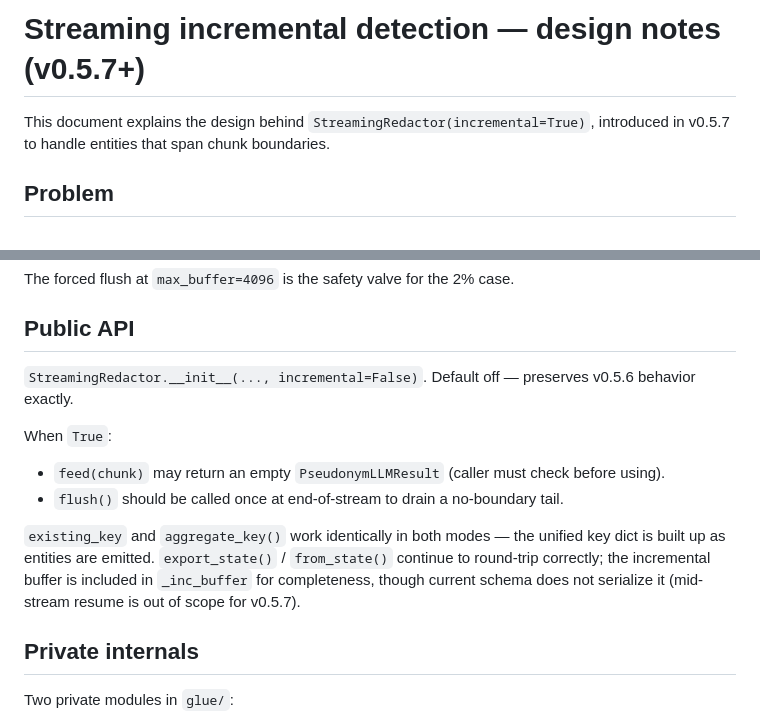
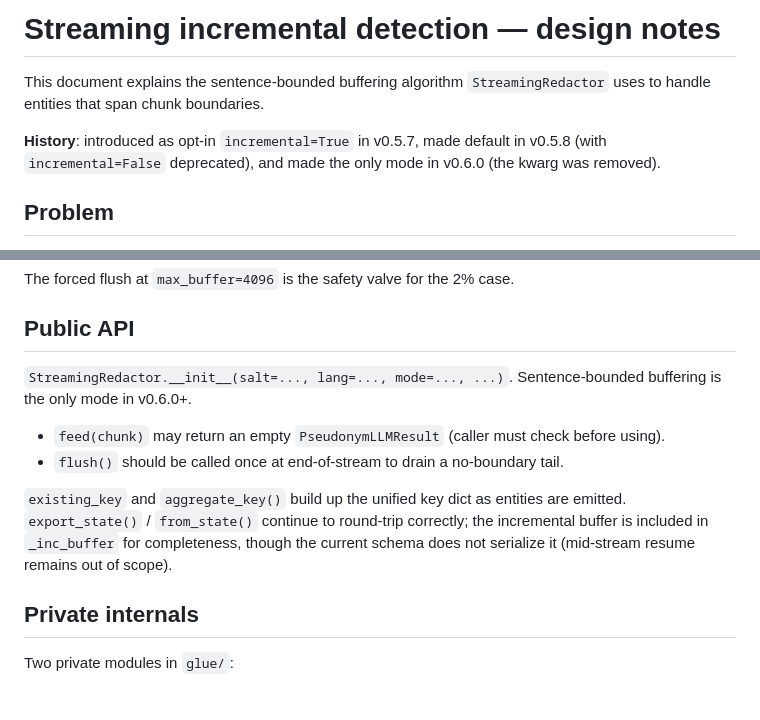
Before and after one commit to wan9yu/argus-redact, a Markdown page: docs/design-streaming-incremental.md, 2 parts joined by grey strips. GitHub-like rendering; blank space fills up the shorter version.

Commit message:
docs: update design-streaming-incremental + architecture for v0.6.0 incremental-only mode
Spec-review follow-up to commit 3fae01e (Task 6, incremental=False removal):
- design-streaming-incremental.md: replace 'StreamingRedactor(incremental=True)'
  framing with the v0.6.0 reality (only mode); add History note to anchor
  v0.5.7 → v0.5.8 → v0.6.0 evolution.
- architecture.md: drop the '(incremental=True)' qualifier from the
  _detect_partial reference.

```diff
--- a/docs/design-streaming-incremental.md
+++ b/docs/design-streaming-incremental.md
@@ -1,7 +1,11 @@
-# Streaming incremental detection — design notes (v0.5.7+)
+# Streaming incremental detection — design notes
 
-This document explains the design behind `StreamingRedactor(incremental=True)`,
-introduced in v0.5.7 to handle entities that span chunk boundaries.
+This document explains the sentence-bounded buffering algorithm
+`StreamingRedactor` uses to handle entities that span chunk boundaries.
+
+**History**: introduced as opt-in `incremental=True` in v0.5.7, made default in
+v0.5.8 (with `incremental=False` deprecated), and made the only mode in v0.6.0
+(the kwarg was removed).
 
 ## Problem
 
@@ -73,21 +77,19 @@ The forced flush at `max_buffer=4096` is the safety valve for the 2% case.
 
 ## Public API
 
-`StreamingRedactor.__init__(..., incremental=False)`. Default off — preserves
-v0.5.6 behavior exactly.
-
-When `True`:
+`StreamingRedactor.__init__(salt=..., lang=..., mode=..., ...)`. Sentence-bounded
+buffering is the only mode in v0.6.0+.
 
 - `feed(chunk)` may return an empty `PseudonymLLMResult` (caller must check
   before using).
 - `flush()` should be called once at end-of-stream to drain a no-boundary
   tail.
 
-`existing_key` and `aggregate_key()` work identically in both modes — the
-unified key dict is built up as entities are emitted. `export_state()` /
-`from_state()` continue to round-trip correctly; the incremental buffer is
-included in `_inc_buffer` for completeness, though current schema does not
-serialize it (mid-stream resume is out of scope for v0.5.7).
+`existing_key` and `aggregate_key()` build up the unified key dict as
+entities are emitted. `export_state()` / `from_state()` continue to round-trip
+correctly; the incremental buffer is included in `_inc_buffer` for
+completeness, though the current schema does not serialize it (mid-stream
+resume remains out of scope).
 
 ## Private internals
 
```
Also changed, not shown: docs/architecture.md (+1 -1 lines).
